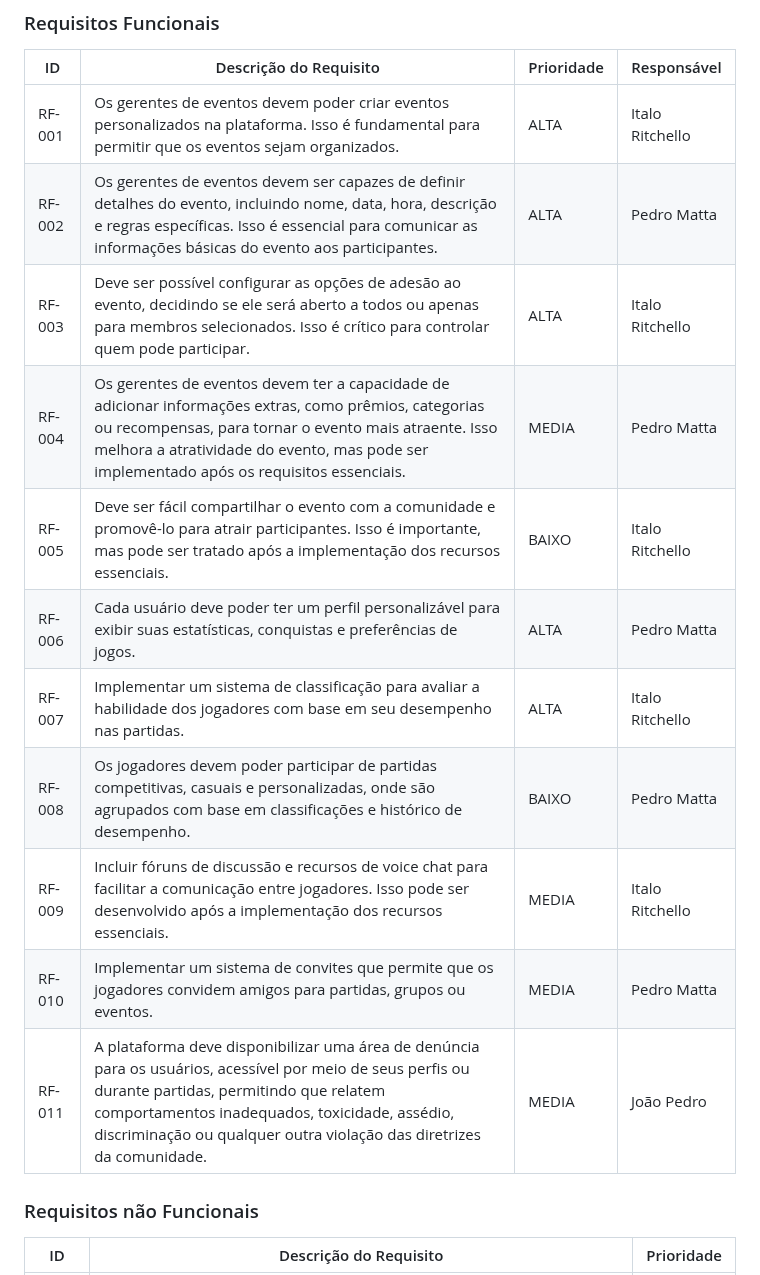
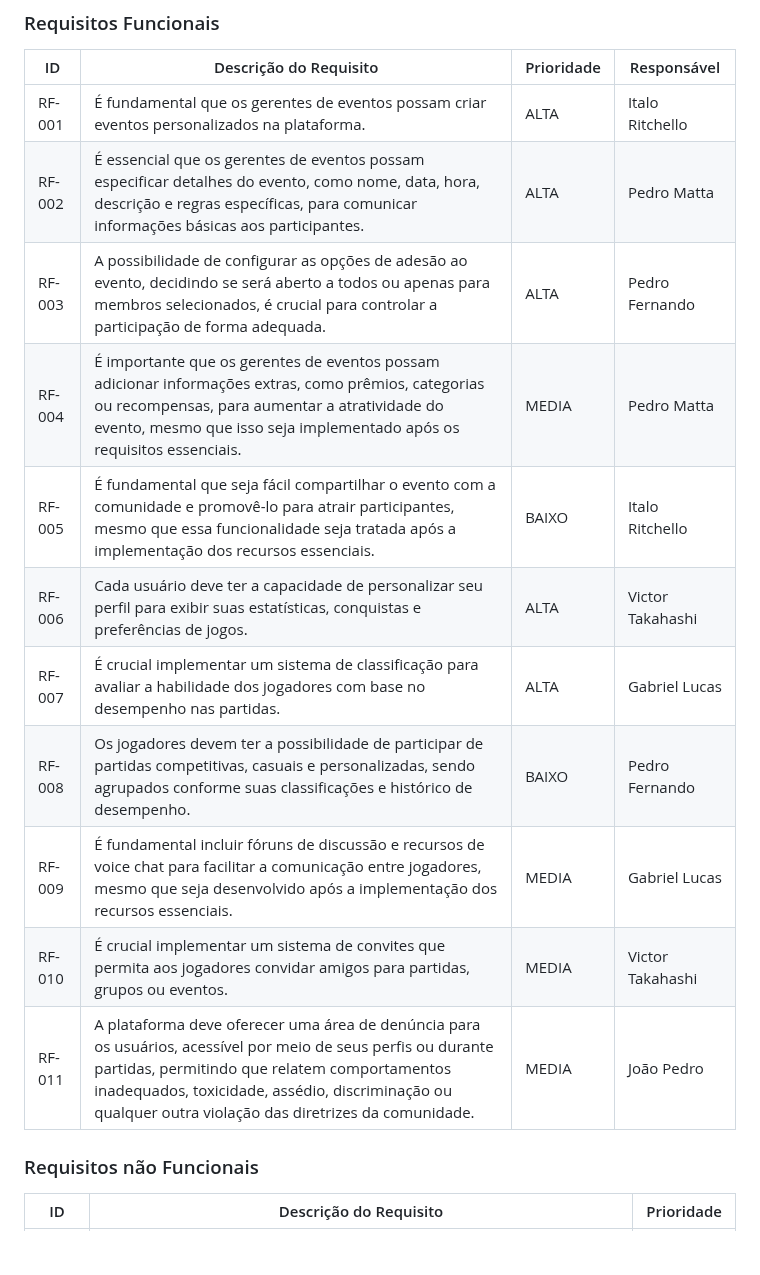
Before and after one commit to Victor-Takahashi/teste, a Markdown page: docs/especification.md, the part around one of its changes. GitHub-like rendering; blank space fills up the shorter version.

```diff
--- a/docs/especification.md
+++ b/docs/especification.md
@@ -47,17 +47,17 @@ As tabelas que se seguem apresentam os requisitos funcionais e não funcionais q
 
 |ID    | Descrição do Requisito  | Prioridade | Responsável |
 |------|-----------------------------------------|----| ----|
-|RF-001| Os gerentes de eventos devem poder criar eventos personalizados na plataforma. Isso é fundamental para permitir que os eventos sejam organizados. | ALTA | Italo Ritchello |
-|RF-002| Os gerentes de eventos devem ser capazes de definir detalhes do evento, incluindo nome, data, hora, descrição e regras específicas. Isso é essencial para comunicar as informações básicas do evento aos participantes.   | ALTA |Pedro Matta |
-|RF-003| Deve ser possível configurar as opções de adesão ao evento, decidindo se ele será aberto a todos ou apenas para membros selecionados. Isso é crítico para controlar quem pode participar. | ALTA | Italo Ritchello |
-|RF-004| Os gerentes de eventos devem ter a capacidade de adicionar informações extras, como prêmios, categorias ou recompensas, para tornar o evento mais atraente. Isso melhora a atratividade do evento, mas pode ser implementado após os requisitos essenciais. | MEDIA | Pedro Matta |
-|RF-005| Deve ser fácil compartilhar o evento com a comunidade e promovê-lo para atrair participantes. Isso é importante, mas pode ser tratado após a implementação dos recursos essenciais. | BAIXO | Italo Ritchello |
-|RF-006| Cada usuário deve poder ter um perfil personalizável para exibir suas estatísticas, conquistas e preferências de jogos. | ALTA | Pedro Matta |
-|RF-007| Implementar um sistema de classificação para avaliar a habilidade dos jogadores com base em seu desempenho nas partidas. | ALTA | Italo Ritchello |
-|RF-008| Os jogadores devem poder participar de partidas competitivas, casuais e personalizadas, onde são agrupados com base em classificações e histórico de desempenho. | BAIXO | Pedro Matta |
-|RF-009|Incluir fóruns de discussão e recursos de voice chat para facilitar a comunicação entre jogadores. Isso pode ser desenvolvido após a implementação dos recursos essenciais. | MEDIA | Italo Ritchello |
-|RF-010| Implementar um sistema de convites que permite que os jogadores convidem amigos para partidas, grupos ou eventos. | MEDIA | Pedro Matta |
-|RF-011| A plataforma deve disponibilizar uma área de denúncia para os usuários, acessível por meio de seus perfis ou durante partidas, permitindo que relatem comportamentos inadequados, toxicidade, assédio, discriminação ou qualquer outra violação das diretrizes da comunidade. |MEDIA| João Pedro |
+|RF-001|É fundamental que os gerentes de eventos possam criar eventos personalizados na plataforma. | ALTA | Italo Ritchello |
+|RF-002| É essencial que os gerentes de eventos possam especificar detalhes do evento, como nome, data, hora, descrição e regras específicas, para comunicar informações básicas aos participantes. | ALTA |Pedro Matta |
+|RF-003| A possibilidade de configurar as opções de adesão ao evento, decidindo se será aberto a todos ou apenas para membros selecionados, é crucial para controlar a participação de forma adequada. | ALTA | Pedro Fernando |
+|RF-004| É importante que os gerentes de eventos possam adicionar informações extras, como prêmios, categorias ou recompensas, para aumentar a atratividade do evento, mesmo que isso seja implementado após os requisitos essenciais. | MEDIA | Pedro Matta |
+|RF-005| É fundamental que seja fácil compartilhar o evento com a comunidade e promovê-lo para atrair participantes, mesmo que essa funcionalidade seja tratada após a implementação dos recursos essenciais. | BAIXO | Italo Ritchello |
+|RF-006| Cada usuário deve ter a capacidade de personalizar seu perfil para exibir suas estatísticas, conquistas e preferências de jogos. | ALTA | Victor Takahashi |
+|RF-007| É crucial implementar um sistema de classificação para avaliar a habilidade dos jogadores com base no desempenho nas partidas. | ALTA | Gabriel Lucas |
+|RF-008| Os jogadores devem ter a possibilidade de participar de partidas competitivas, casuais e personalizadas, sendo agrupados conforme suas classificações e histórico de desempenho. | BAIXO | Pedro Fernando |
+|RF-009| É fundamental incluir fóruns de discussão e recursos de voice chat para facilitar a comunicação entre jogadores, mesmo que seja desenvolvido após a implementação dos recursos essenciais. | MEDIA | Gabriel Lucas |
+|RF-010| É crucial implementar um sistema de convites que permita aos jogadores convidar amigos para partidas, grupos ou eventos. | MEDIA | Victor Takahashi |
+|RF-011| A plataforma deve oferecer uma área de denúncia para os usuários, acessível por meio de seus perfis ou durante partidas, permitindo que relatem comportamentos inadequados, toxicidade, assédio, discriminação ou qualquer outra violação das diretrizes da comunidade. |MEDIA| João Pedro |
 
 
 
```
Also changed, not shown: other parts of docs/especification.md (+17 -11 lines).
